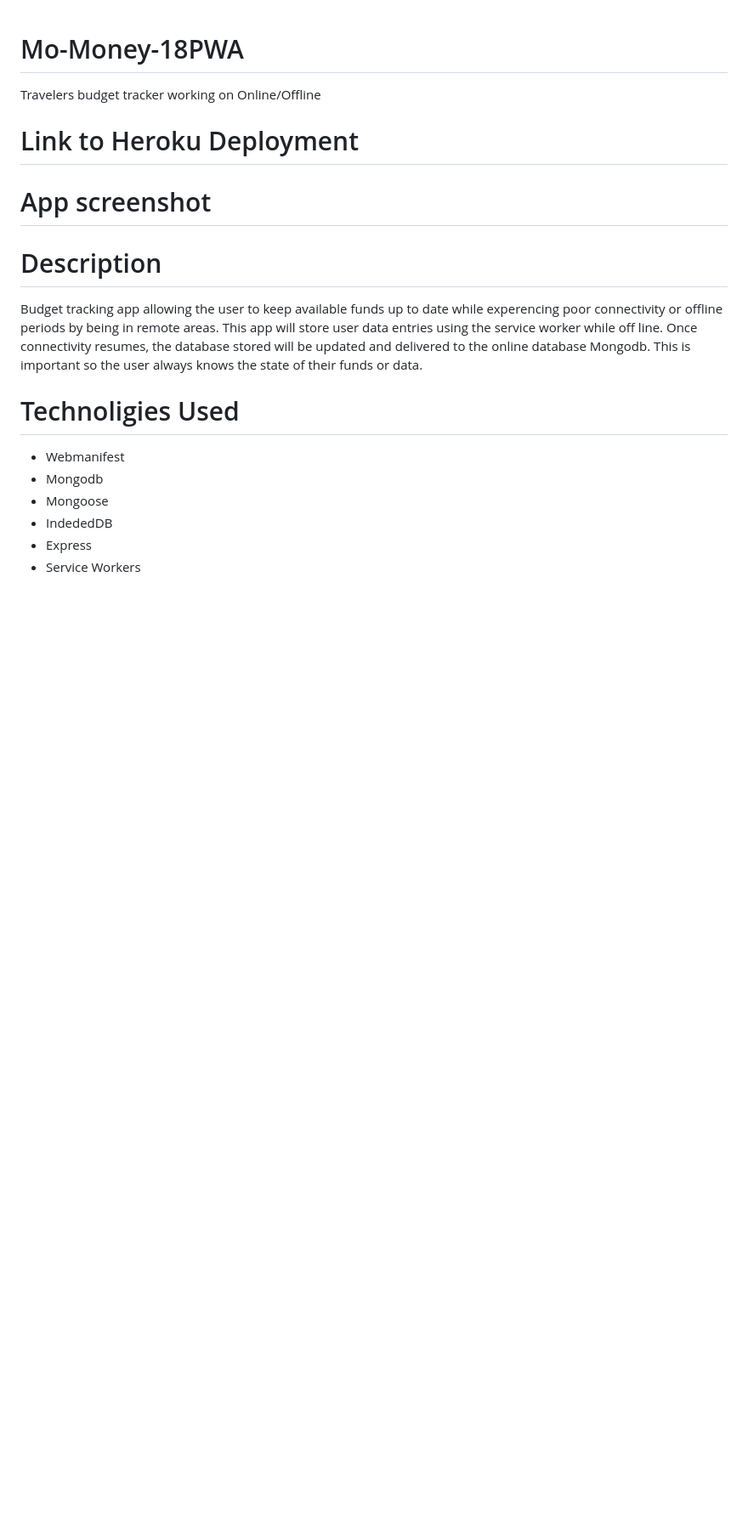
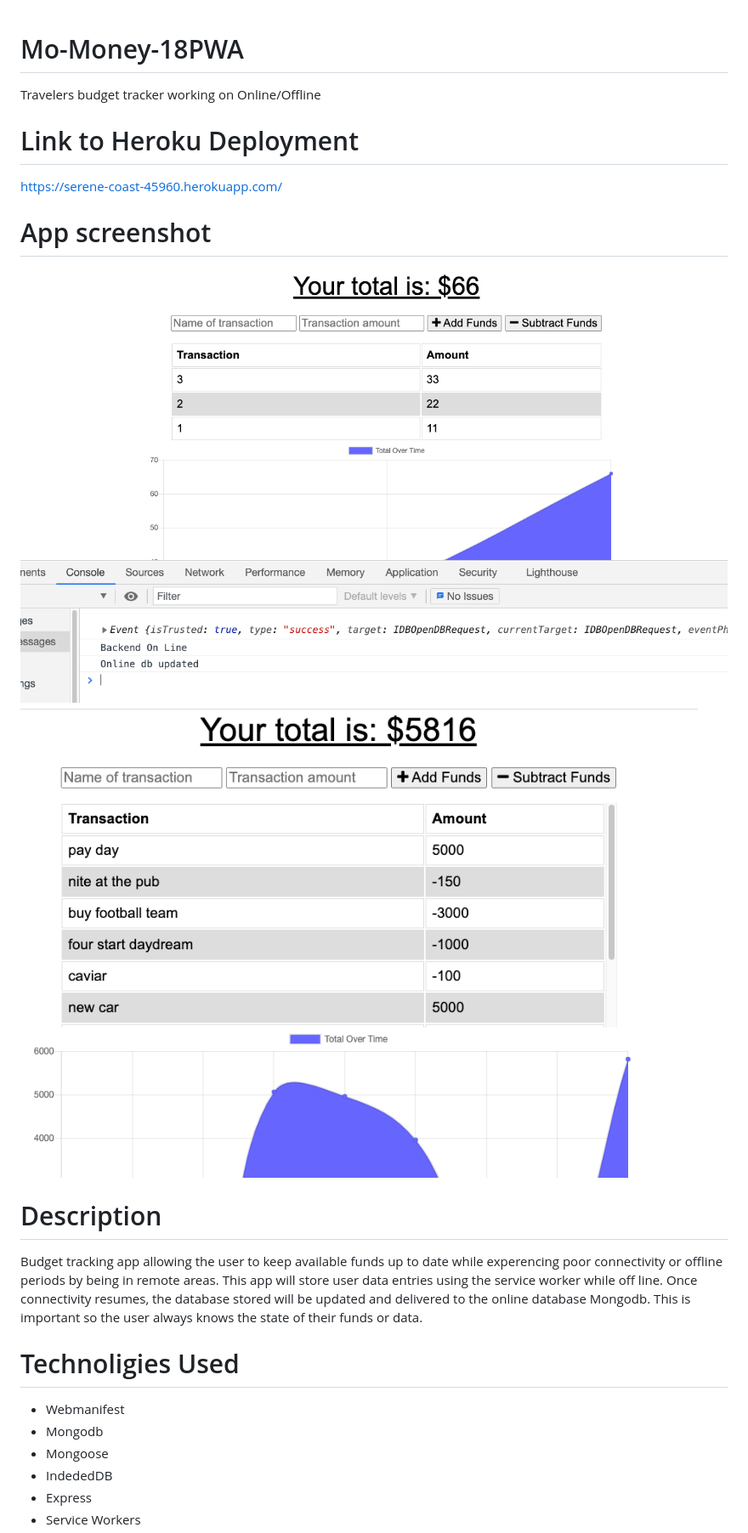
Before and after one commit to adams1971/Mo-Money-18PWA, a Markdown page: README.md, the part around the change. Shown: that part at 85% size. Drawn GitHub-style; pictures changed too: assets/travler-budget-SS.png (added), assets/travler-budget-ss2.png (added); blank space fills up the shorter version.

Commit message:
final commit readme update

```diff
--- a/README.md
+++ b/README.md
@@ -2,8 +2,10 @@
 Travelers budget tracker working on Online/Offline
 
 # Link to Heroku Deployment
-
+https://serene-coast-45960.herokuapp.com/
 # App screenshot
+![assets/travler-budget-SS.png](assets/travler-budget-SS.png)
+![assets/travler-budget-ss2.png](assets/travler-budget-ss2.png)
 
 # Description
 Budget tracking app allowing the user to keep available funds up to date while experencing poor connectivity or offline periods by being in remote areas.
```
Also changed, not shown: 1 other file.
